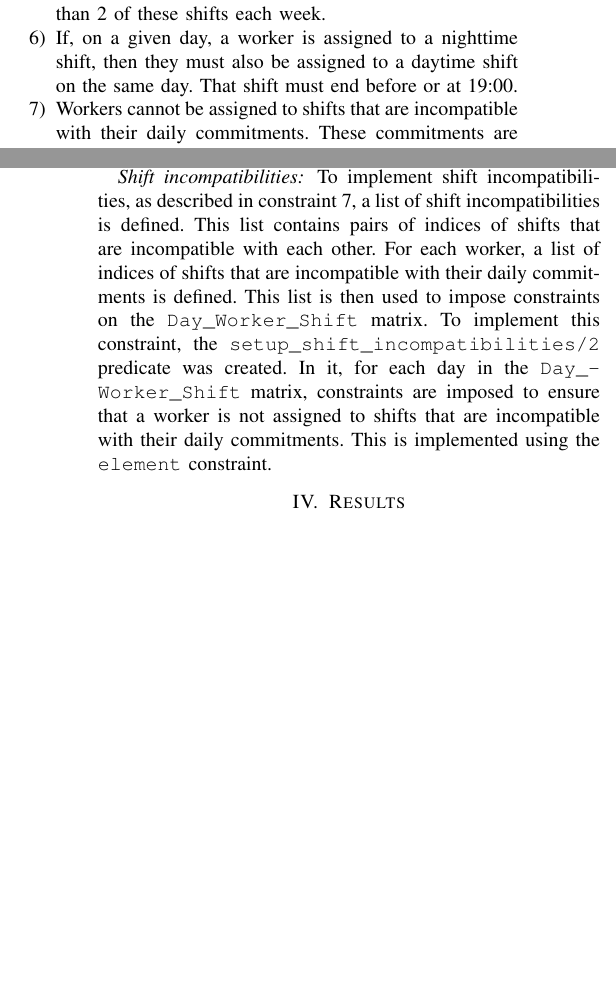
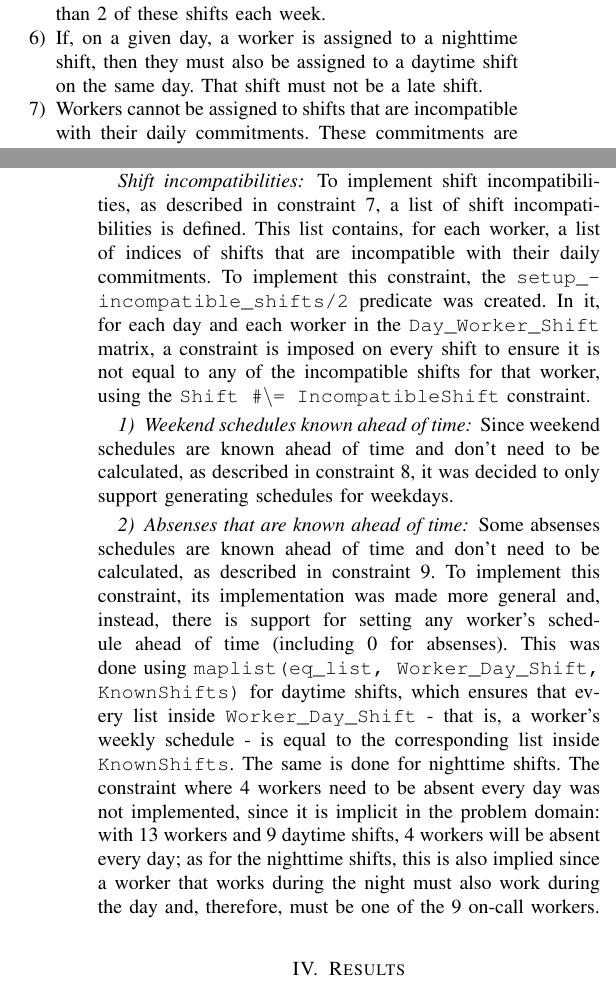
Before and after one commit to ttoino/feup-plr-proj, a LaTeX paper (report/report.tex): two parts of the columns of pages 1 and 3 of 5, joined at a grey line, cut so that both start at the same text, the shorter picture padded with empty space. Compiled offline with pdfLaTeX; a missing font is replaced by an installed copy or a similar font; a LaTeX package or settings file that is missing is left out.

Commit message:
docs(report): finish hard constraints

```diff
--- a/report/report.tex
+++ b/report/report.tex
@@ -101,7 +101,7 @@ The resulting set of constraints can be summarized as follows:
     }
     \item {
         \label{constraint:nighttime-shift-implies-daytime-shift}
-        If, on a given day, a worker is assigned to a nighttime shift, then they must also be assigned to a daytime shift on the same day. That shift must end before or at 19:00.
+        If, on a given day, a worker is assigned to a nighttime shift, then they must also be assigned to a daytime shift on the same day. That shift must not be a late shift.
     }
     \item {
         \label{constraint:shift-incompatibilities}
@@ -208,8 +208,21 @@ To implement the constraint that assigning a nighttime shift implies an assignme
 
 \subsubsection*{Shift incompatibilities}
 
-To implement shift incompatibilities, as described in constraint \ref{constraint:shift-incompatibilities}, a list of shift incompatibilities is defined. This list contains pairs of indices of shifts that are incompatible with each other. For each worker, a list of indices of shifts that are incompatible with their daily commitments is defined. This list is then used to impose constraints on the \texttt{Day\_Worker\_Shift} matrix.
-To implement this constraint, the \texttt{setup\_shift\_incompatibilities/2} predicate was created. In it, for each day in the \texttt{Day\_Worker\_Shift} matrix, constraints are imposed to ensure that a worker is not assigned to shifts that are incompatible with their daily commitments. This is implemented using the \texttt{element} constraint.
+To implement shift incompatibilities, as described in constraint \ref{constraint:shift-incompatibilities}, a list of shift incompatibilities is defined. This list contains, for each worker, a list of indices of shifts that are incompatible with their daily commitments.
+To implement this constraint, the \texttt{setup\_incompatible\_shifts/2} predicate was created. In it, for each day and each worker in the \texttt{Day\_Worker\_Shift} matrix, a constraint is imposed on every shift to ensure it is not equal to any of the incompatible shifts for that worker, using the \texttt{Shift \#\textbackslash= IncompatibleShift} constraint.
+
+\subsubsection{Weekend schedules known ahead of time}
+
+Since weekend schedules are known ahead of time and don't need to be calculated, as described in constraint \ref{constraint:weekend-schedules-known-ahead-of-time}, it was decided to only support generating schedules for weekdays.
+
+\subsubsection{Absenses that are known ahead of time}
+
+Some absenses schedules are known ahead of time and don't need to be calculated, as described in constraint \ref{constraint:absenses-known-ahead-of-time}. To implement this constraint, its implementation was made more general and, instead, there is support for setting any worker's schedule ahead of time (including 0 for absenses).
+This was done using \texttt{maplist(eq\_list, Worker\_Day\_Shift, KnownShifts)} for daytime shifts, which ensures that every list inside \texttt{Worker\_Day\_Shift} - that is, a worker's weekly schedule - is equal to the corresponding list inside \texttt{KnownShifts}. The same is done for nighttime shifts.
+The constraint where 4 workers need to be absent every day was not implemented, since it is implicit in the problem domain: with 13 workers and 9 daytime shifts, 4 workers will be absent every day; as for the nighttime shifts, this is also implied since a worker that works during the night must also work during the day and, therefore, must be one of the 9 on-call workers.
+
+
+
 
 \section{Results}
 \label{section:results}
```
